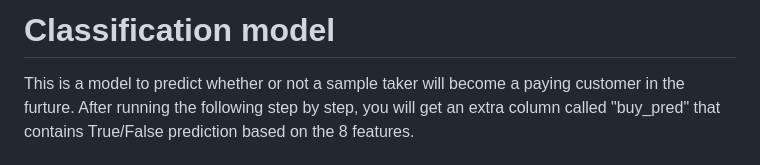
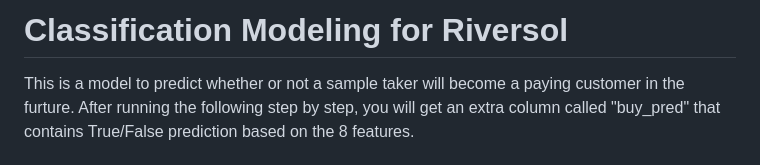
Before and after one commit to trevorkwan/Riversol-Data-Science-MDS-Capstone-Project, a Markdown page: README.md, the part around the change. Rendered like a GitHub page.

```diff
--- a/README.md
+++ b/README.md
@@ -1,4 +1,4 @@
-# Classification model
+# Classification Modeling for Riversol
 
 This is a model to predict whether or not a sample taker will become a paying customer in the furture. After running the following step by step, you will get an extra column called "buy_pred" that contains True/False prediction based on the 8 features.
 
```
